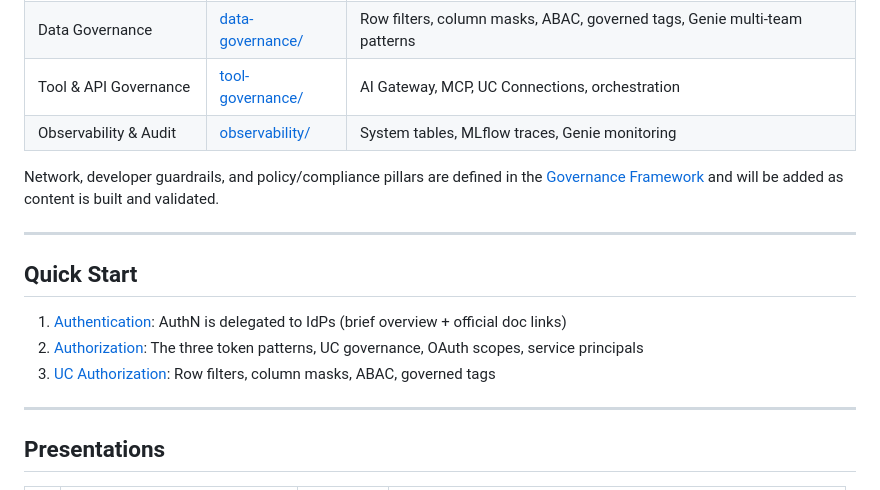
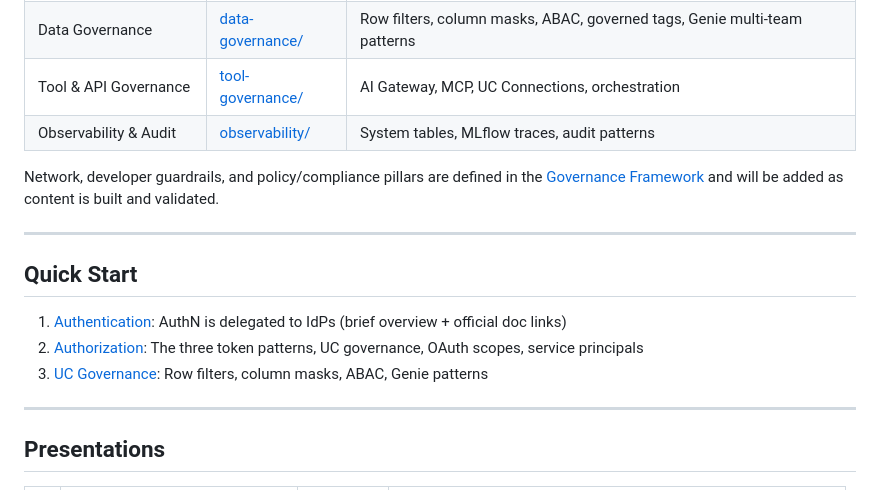
Before and after one commit to bhavink/applied-ai-governance, a Markdown page: README.md, the part around the change. Rendered like a GitHub page.

Commit message:
Fix Quick Start link label for UC Governance

```diff
--- a/README.md
+++ b/README.md
@@ -15,7 +15,7 @@ Production-ready governance patterns for AI applications on Databricks. Identity
 | Identity & Access Control | [identity/](identity/) | AuthN (IdP delegation), AuthZ (OBO, M2M, Federation), UC governance, scopes, SPs |
 | Data Governance | [data-governance/](data-governance/) | Row filters, column masks, ABAC, governed tags, Genie multi-team patterns |
 | Tool & API Governance | [tool-governance/](tool-governance/) | AI Gateway, MCP, UC Connections, orchestration |
-| Observability & Audit | [observability/](observability/) | System tables, MLflow traces, Genie monitoring |
+| Observability & Audit | [observability/](observability/) | System tables, MLflow traces, audit patterns |
 
 Network, developer guardrails, and policy/compliance pillars are defined in the [Governance Framework](GOVERNANCE-FRAMEWORK.md) and will be added as content is built and validated.
 
@@ -25,7 +25,7 @@ Network, developer guardrails, and policy/compliance pillars are defined in the
 
 1. [Authentication](identity/authentication.md): AuthN is delegated to IdPs (brief overview + official doc links)
 2. [Authorization](identity/authorization.md): The three token patterns, UC governance, OAuth scopes, service principals
-3. [UC Authorization](data-governance/uc-governance.md): Row filters, column masks, ABAC, governed tags
+3. [UC Governance](data-governance/uc-governance.md): Row filters, column masks, ABAC, Genie patterns
 
 ---
 
```
